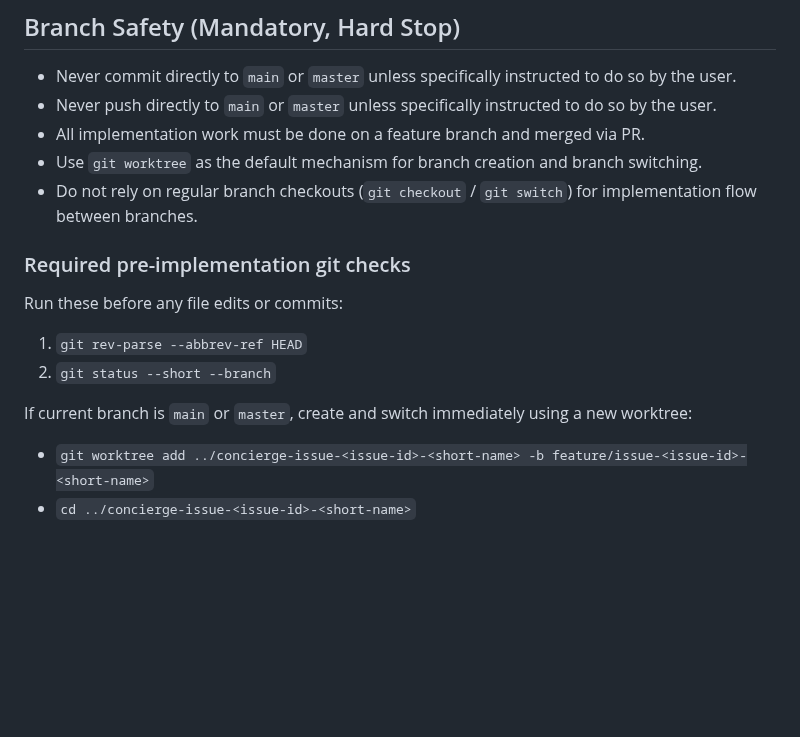
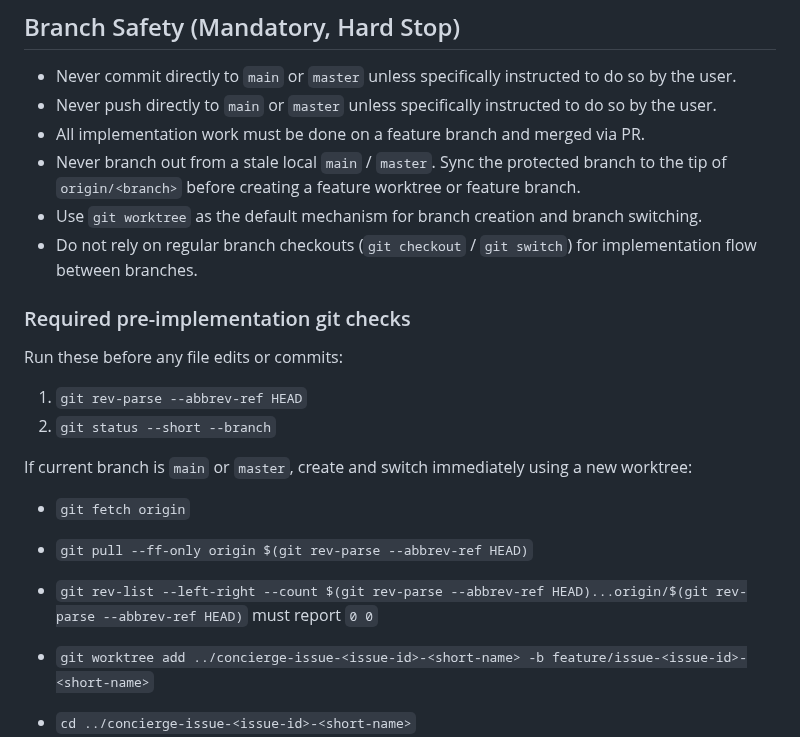
Before and after one commit to tensorleap/concierge, a Markdown page: AGENTS.md, the part around the change. Rendered like a GitHub page; blank space fills up the shorter version.

Commit message:
docs: require syncing main before branching

```diff
--- a/AGENTS.md
+++ b/AGENTS.md
@@ -39,6 +39,7 @@ This repository is implemented through small, issue-scoped changes.
 - Never commit directly to `main` or `master` unless specifically instructed to do so by the user.
 - Never push directly to `main` or `master` unless specifically instructed to do so by the user.
 - All implementation work must be done on a feature branch and merged via PR.
+- Never branch out from a stale local `main` / `master`. Sync the protected branch to the tip of `origin/<branch>` before creating a feature worktree or feature branch.
 - Use `git worktree` as the default mechanism for branch creation and branch switching.
 - Do not rely on regular branch checkouts (`git checkout` / `git switch`) for implementation flow between branches.
 
@@ -50,6 +51,10 @@ Run these before any file edits or commits:
 2. `git status --short --branch`
 
 If current branch is `main` or `master`, create and switch immediately using a new worktree:
+
+- `git fetch origin`
+- `git pull --ff-only origin $(git rev-parse --abbrev-ref HEAD)`
+- `git rev-list --left-right --count $(git rev-parse --abbrev-ref HEAD)...origin/$(git rev-parse --abbrev-ref HEAD)` must report `0	0`
 
 - `git worktree add ../concierge-issue-<issue-id>-<short-name> -b feature/issue-<issue-id>-<short-name>`
 - `cd ../concierge-issue-<issue-id>-<short-name>`
```
Also changed, not shown: github-issue-workflow/SKILL.md (+3 -2 lines).
